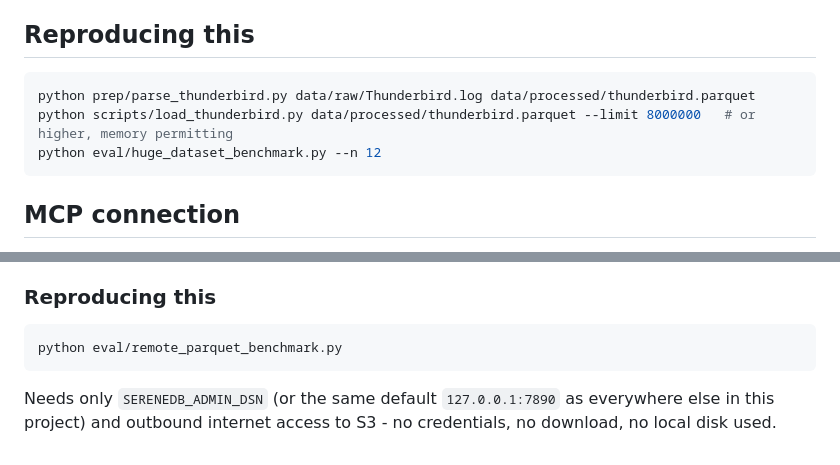
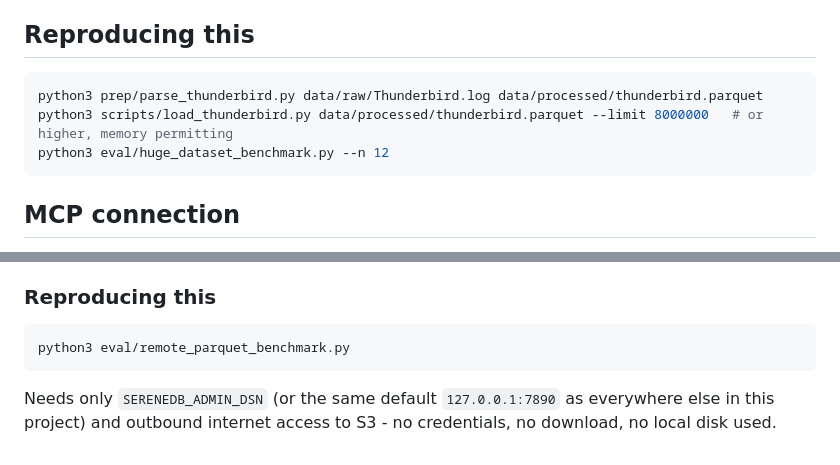
Before and after one commit to ApparentlyTejas/incident-lens, a Markdown page: docs/HUGE_DATASET.md, 2 parts joined by grey strips. Rendered like a GitHub page.

````diff
--- a/docs/HUGE_DATASET.md
+++ b/docs/HUGE_DATASET.md
@@ -76,9 +76,9 @@ bucket every row) stay under 16ms.
 ## Reproducing this
 
 ```bash
-python prep/parse_thunderbird.py data/raw/Thunderbird.log data/processed/thunderbird.parquet
-python scripts/load_thunderbird.py data/processed/thunderbird.parquet --limit 8000000   # or higher, memory permitting
-python eval/huge_dataset_benchmark.py --n 12
+python3 prep/parse_thunderbird.py data/raw/Thunderbird.log data/processed/thunderbird.parquet
+python3 scripts/load_thunderbird.py data/processed/thunderbird.parquet --limit 8000000   # or higher, memory permitting
+python3 eval/huge_dataset_benchmark.py --n 12
 ```
 
 ## MCP connection
@@ -141,7 +141,7 @@ span, all the way up to the full 50 files / 50 billion rows, with no change to t
 ### Reproducing this
 
 ```bash
-python eval/remote_parquet_benchmark.py
+python3 eval/remote_parquet_benchmark.py
 ```
 
 Needs only `SERENEDB_ADMIN_DSN` (or the same default `127.0.0.1:7890` as everywhere else in this
````
Also changed, not shown: README.md (+5 -5 lines).
